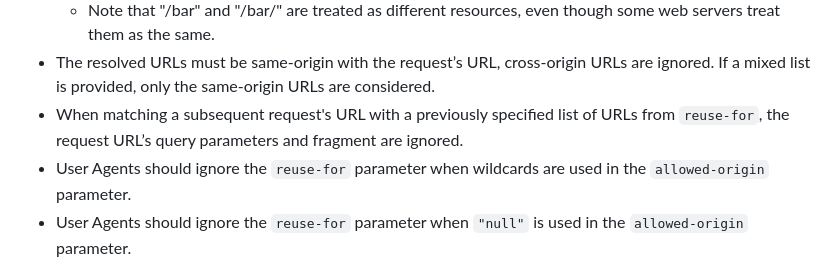
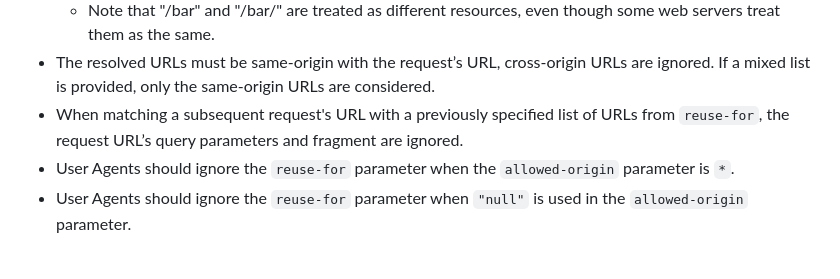
Before and after one commit to privacycg/storage-access-headers, a Markdown page: README.md, the part around the change. GitHub-like rendering.

Commit message:
Update README.md
Co-authored-by: Chris Fredrickson <cfredric@users.noreply.github.com>

```diff
--- a/README.md
+++ b/README.md
@@ -215,7 +215,7 @@ A `retry` header with `reuse-for` enables the embedding document to send subsequ
   * Note that "/bar" and "/bar/" are treated as different resources, even though some web servers treat them as the same.
 * The resolved URLs must be same-origin with the request’s URL, cross-origin URLs are ignored. If a mixed list is provided, only the same-origin URLs are considered.
 * When matching a subsequent request's URL with a previously specified list of URLs from `reuse-for`, the request URL’s query parameters and fragment are ignored.
-* User Agents should ignore the `reuse-for` parameter when wildcards are used in the `allowed-origin` parameter.
+* User Agents should ignore the `reuse-for` parameter when the `allowed-origin` parameter is `*`.
 * User Agents should ignore the `reuse-for` parameter when `"null"` is used in the `allowed-origin` parameter.
 
 ## Privacy considerations
```
